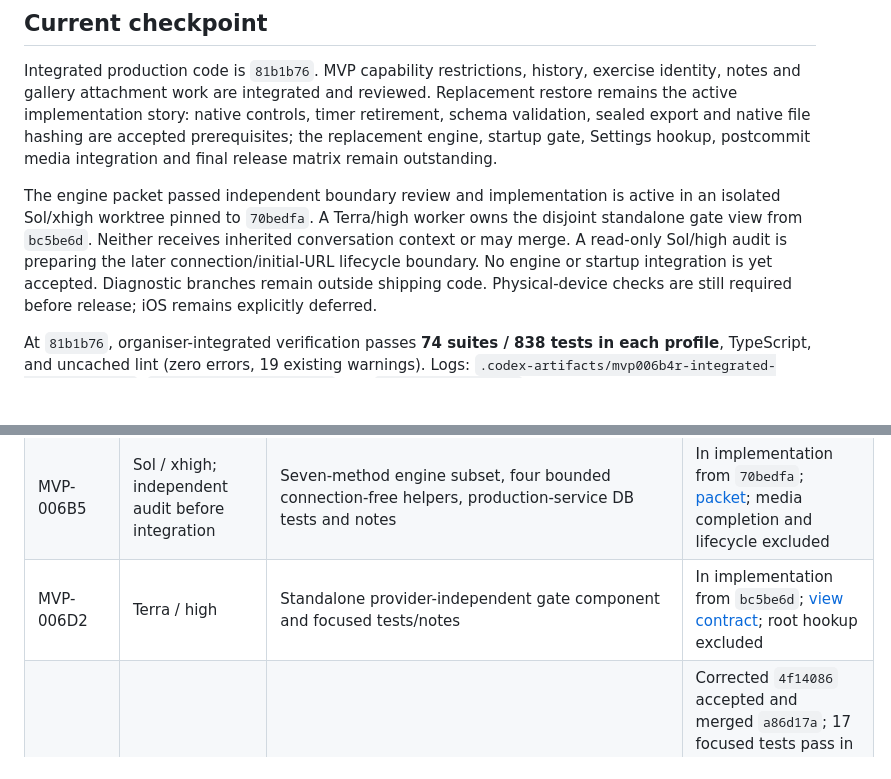
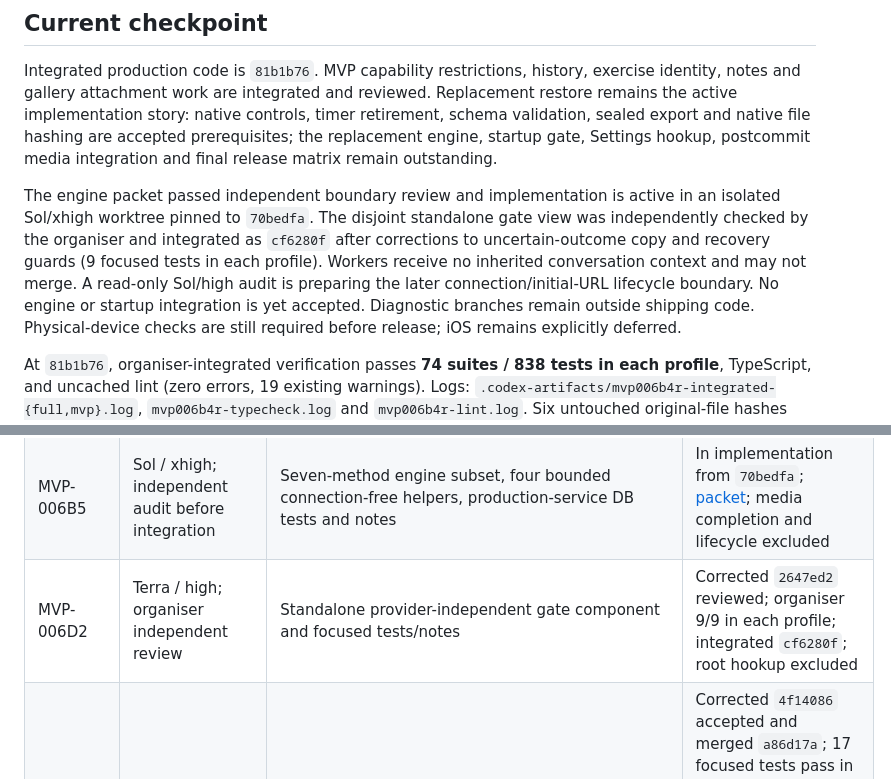
Before and after one commit to JJBZZRD/liftinglog, a Markdown page: docs/mvp-execution-status.md, 2 parts joined by grey strips. Rendered like a GitHub page; blank space fills up the shorter version.

```diff
--- a/docs/mvp-execution-status.md
+++ b/docs/mvp-execution-status.md
@@ -13,10 +13,12 @@ accepted prerequisites; the replacement engine, startup gate, Settings hookup,
 postcommit media integration and final release matrix remain outstanding.
 
 The engine packet passed independent boundary review and implementation is active
-in an isolated Sol/xhigh worktree pinned to `70bedfa`. A Terra/high worker owns
-the disjoint standalone gate view from `bc5be6d`. Neither receives inherited
-conversation context or may merge. A read-only Sol/high audit is preparing the
-later connection/initial-URL lifecycle boundary. No engine or startup integration
+in an isolated Sol/xhigh worktree pinned to `70bedfa`. The disjoint standalone
+gate view was independently checked by the organiser and integrated as `cf6280f`
+after corrections to uncertain-outcome copy and recovery guards (9 focused tests
+in each profile). Workers receive no inherited conversation context and may not
+merge. A read-only Sol/high audit is preparing the later connection/initial-URL
+lifecycle boundary. No engine or startup integration
 is yet accepted. Diagnostic branches remain outside shipping code. Physical-device
 checks are still required before release; iOS remains explicitly deferred.
 
@@ -116,7 +118,7 @@ local evidence; no worktree files or shared dependency junctions were deleted.
 | MVP-006B4RP | Luna / medium; organiser setup recovery/review | Isolated immediate-abort diagnostic extension | Reviewed probe `701782e` executed on fresh synthetic AVD; diagnostic remains outside main |
 | MVP-006B5C | Luna / medium | One dependency-free shared restore contract module | Corrected `9c3c2f2` reviewed and integrated as `72d5fd4`; organiser typecheck/scoped lint pass; no engine implementation |
 | MVP-006B5 | Sol / xhigh; independent audit before integration | Seven-method engine subset, four bounded connection-free helpers, production-service DB tests and notes | In implementation from `70bedfa`; [packet](testing/replacement-restore-engine-packet.md); media completion and lifecycle excluded |
-| MVP-006D2 | Terra / high | Standalone provider-independent gate component and focused tests/notes | In implementation from `bc5be6d`; [view contract](testing/replacement-restore-gate-view-contract.md); root hookup excluded |
+| MVP-006D2 | Terra / high; organiser independent review | Standalone provider-independent gate component and focused tests/notes | Corrected `2647ed2` reviewed; organiser 9/9 in each profile; integrated `cf6280f`; root hookup excluded |
 | MVP-006D1 | Terra / high; independent Sol / high audit | Standalone restore dialog, mocked-contract component tests and usage notes | Corrected `4f14086` accepted and merged `a86d17a`; 17 focused tests pass in each profile; service-scoped cleanup/preparation ownership survives remount; no Settings hookup or engine acceptance |
 | MVP-006A2 | Sol / high; independent Sol / high audit | Export-only backup helpers, isolated snapshot helper and focused tests | Corrected `b0390e9` independently accepted and integrated `b145a81`; primary error retained through close failure; [actual native busy-WAL snapshot accepted](testing/android-backup-snapshot-runtime.md); SAF release proof pending |
 | MVP-006B2CP | Terra / medium; organiser review/runtime | Non-shipping timer probe only | Corrected `3205588` reviewed and executed; no production source changes; retained diagnostic branch |
```
Also changed, not shown: docs/testing/rest-timer-navigation-generation-contract.md (added, +95 -0 lines).
